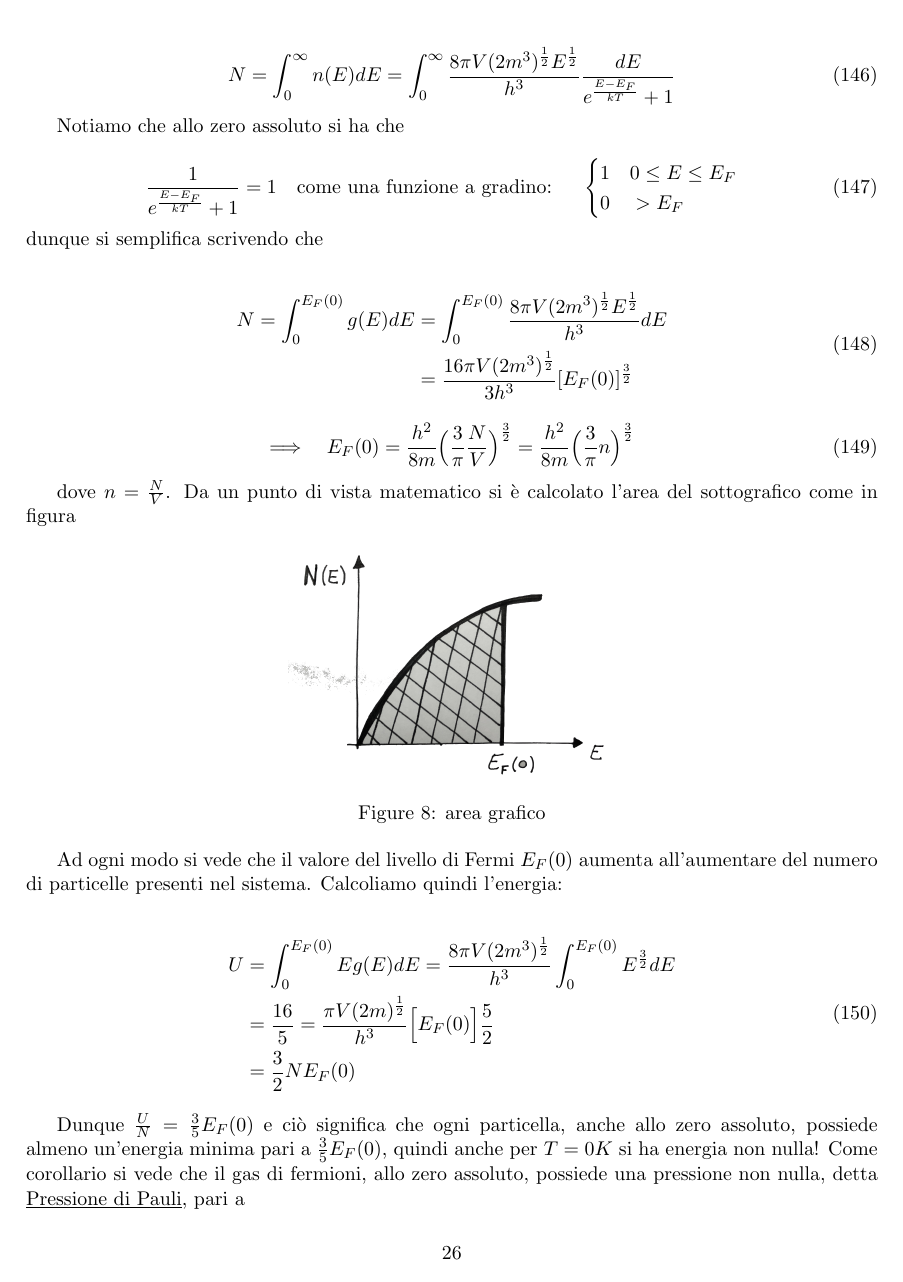
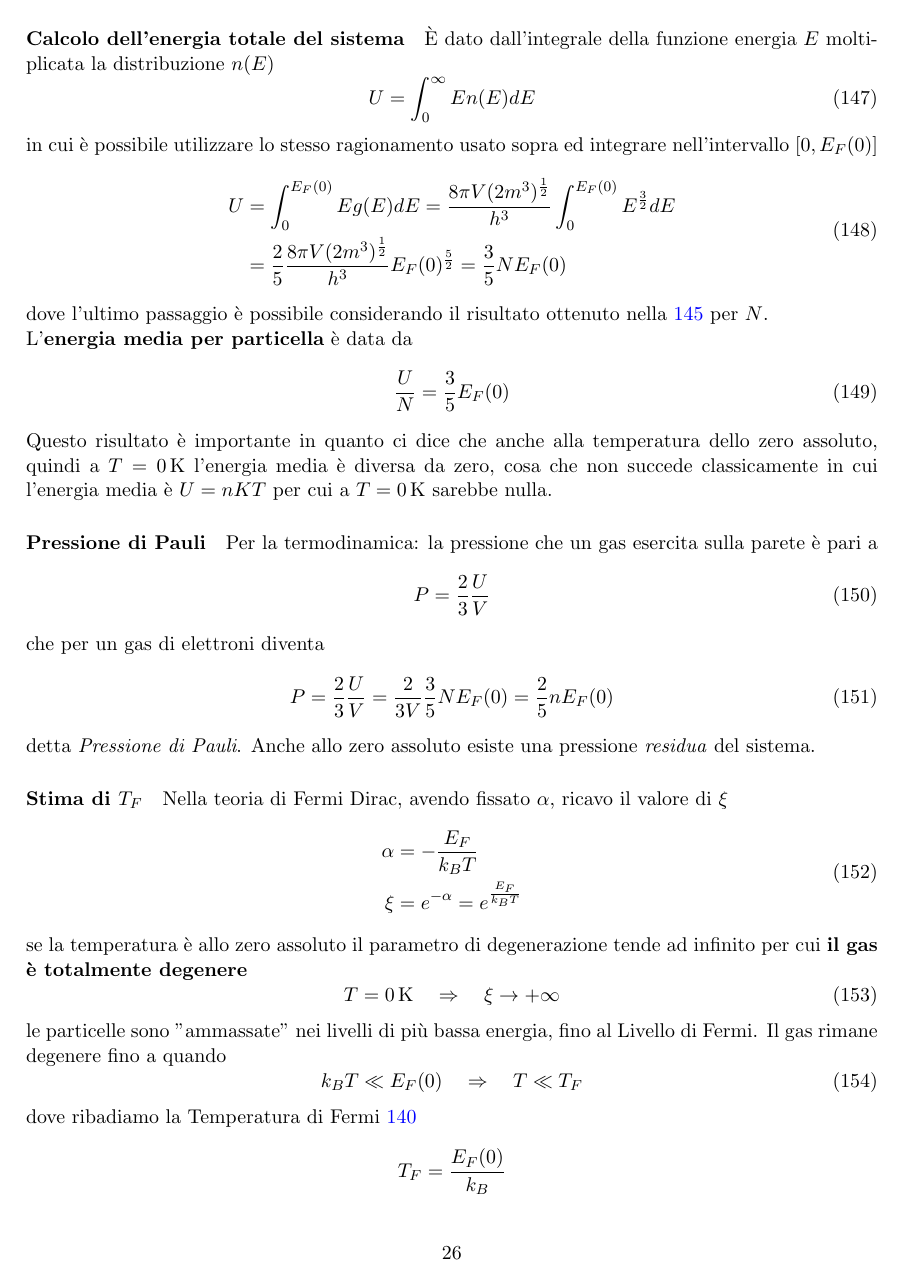
Before and after one commit to nand42/struttura-1, a LaTeX document (struttura1.tex, which reads sections/GasDiElettroni.tex): page 26 of 28 before the commit and page 26 of 27 after it. Compiled offline with pdfLaTeX.

Commit message:
iniziato nuovo capitolo - lezione 17/23

```diff
--- a/sections/GasDiElettroni.tex
+++ b/sections/GasDiElettroni.tex
@@ -108,0 +125,29 @@ N & = \int_0^{E_F(0)} g(E)dE \\
+\paragraph{Calcolo dell'energia totale del sistema}
+È dato dall'integrale della funzione energia $E$ moltiplicata la distribuzione $n(E)$
+\begin{equation}
+U = \int_0^{\infty} E n(E) dE
+\end{equation}
+in cui è possibile utilizzare lo stesso ragionamento usato sopra ed integrare nell'intervallo $[0,E_F(0)]$
+\begin{equation}
+\begin{split}
+U & = \int_0^{E_F(0)} E g(E) dE = \frac{8\pi V (2m^3)^{ \frac{1}{2} }}{h^3} \int_0^{E_F(0)} E^{ \frac{3}{2} } dE \\
+& = \frac{2}{5} \frac{8\pi V (2m^3)^{ \frac{1}{2} }}{h^3} E_F(0)^{ \frac{5}{2} } = \frac{3}{5} N E_F(0)
+\end{split}
+\end{equation}
+dove l'ultimo passaggio è possibile considerando il risultato ottenuto nella \ref{num_parti_N} per $N$. \\
+L'\textbf{energia media per particella} è data da
+\begin{equation}
+\frac{U}{N} = \frac{3}{5} E_F(0)
+\end{equation}
+Questo risultato è importante in quanto ci dice che anche alla temperatura dello zero assoluto, quindi a $T = \SI{0}{K}$ l'energia media è diversa da zero, cosa che non succede classicamente in cui l'energia media è $U = n K T$ per cui a $T=\SI{0}{K}$ sarebbe nulla.
+
+\paragraph{Pressione di Pauli} Per la termodinamica: la pressione che un gas esercita sulla parete è pari a
+\begin{equation}
+P = \frac{2}{3} \frac{U}{V}
+\end{equation}
+che per un gas di elettroni diventa
+\begin{equation}
+P = \frac{2}{3} \frac{U}{V} = \frac{2}{3V} \frac{3}{5} N E_F(0) = \frac{2}{5} n E_F(0)
+\end{equation}
+detta \textit{Pressione di Pauli}.
+Anche allo zero assoluto esiste una pressione \textit{residua} del sistema.
@@ -108,0 +166,24 @@ N & = \int_0^{E_F(0)} g(E)dE \\
+    \label{fig_integrali}
+\end{figure}
+
+
+
+\paragraph{Stima di $T_F$}
+Nella teoria di Fermi Dirac, avendo fissato $\alpha$, ricavo il valore di $\xi$
+\begin{equation}
+\begin{split}
+\alpha & = - \frac{E_F}{k_B T} \\
+\xi & = e^{ -\alpha } = e^{ \frac{E_F}{k_B T} }
+\end{split}
+\end{equation}
+se la temperatura è allo zero assoluto il parametro di degenerazione tende ad infinito per cui \textbf{il gas è totalmente degenere}
+\begin{equation}
+T=\SI{0}{K} \quad\Rightarrow\quad \xi \to + \infty
+\end{equation}
+le particelle sono "ammassate" nei livelli di più bassa energia, fino al Livello di Fermi.
+Il gas rimane degenere fino a quando
+\begin{equation}
+k_B T \ll E_F(0) \quad\Rightarrow\quad T \ll T_F
+\end{equation}
+dove ribadiamo la Temperatura di Fermi \ref{temp_fermi}
+$$T_F= \frac{E_F(0)}{k_B}$$
@@ -108,0 +201 @@ N & = \int_0^{E_F(0)} g(E)dE \\
+\begin{equation}
@@ -119,52 +229,0 @@ N & = \int_0^{E_F(0)} g(E)dE \\
-\begin{equation}
-N = \int_0^{\infty} n(E)dE = \int_0^{\infty} \frac{8 \pi V (2m^3)^{\frac{1}{2}} E^{\frac{1}{2}}}{h^3} \frac{ dE}{e^{ \frac{ E-E_F}{kT } } + 1 }
-\end{equation}
-
-Notiamo che allo zero assoluto si ha che
-
-\begin{equation}
-\frac{ 1 }{e^{ \frac{ E - E_F}{kT } } + 1 } = 1 \quad
-\mbox{come una funzione a gradino: } \quad
-\begin{cases}
-	1 \quad 0 \le E \le E_F \\
-	0 \quad > E_F
-\end{cases}
-\end{equation}
-dunque si semplifica scrivendo che
-
-\begin{equation}
-\begin{split}
-N = \int_0^{E_F(0)} g(E)dE & =  \int_0^{E_F(0)} \frac{8 \pi V (2m^3)^{\frac{1}{2}} E^{\frac{1}{2}}}{h^3} dE \\
-& = \frac{16 \pi V (2m^3)^{\frac{1}{2}} }{3 h^3} [E_F(0)]^{\frac{3}{2}}
-\end{split}
-\end{equation}
-
-\begin{equation}
-\Longrightarrow \quad E_F(0) = \frac{ h^2}{8m } \Bigl(  \frac{ 3}{\pi } \frac{ N}{V }  \Bigr)^{ \frac{ 3}{ 2} } = \frac{ h^2}{8m } \Bigl(  \frac{ 3}{\pi } n \Bigr)^{ \frac{ 3}{ 2} }
-\end{equation}
-
-dove $n = \frac{ N}{V }$.
-Da un punto di vista matematico si è calcolato l'area del sottografico come in figura
-
-\begin{figure}[h]
-\centering
-\includegraphics[scale=0.07]{/gas_elettroni_areagrafico}
-\caption{area grafico}
-\end{figure}
-
-Ad ogni modo si vede che il valore del livello di Fermi $E_F(0)$ aumenta all'aumentare del numero di particelle presenti nel sistema.
-Calcoliamo quindi l'energia:
-
-\begin{equation}
-\begin{split}
-U & = \int_0^{E_F(0)} E g(E)dE = \frac{8 \pi V (2m^3)^{\frac{1}{2}} }{h^3} \int_0^{E_F(0)} E^{ \frac{ 3}{2 } } dE \\
-& = \frac{ 16}{5 } = \frac{ \pi V (2m)^{ \frac{ 1}{2 } }}{h^{ 3 } } \Bigl[ E_F(0) \Bigr]\frac{ 5}{2} \\
-& = \frac{ 3}{2} N E_F(0)
-\end{split}
-\end{equation}
-
-
-Dunque $\frac{ U}{N} = \frac{ 3}{5} E_F(0)$ e ciò significa che ogni particella, anche allo zero assoluto,
-possiede almeno un'energia minima pari a $\frac{ 3}{5} E_F(0)$, quindi anche per $T = 0 K $ si ha energia non nulla!
-Come corollario si vede che il gas di fermioni, allo zero assoluto, possiede una pressione non nulla, detta
-\underline{Pressione di Pauli}, pari a
@@ -219,4 +273,6 @@ ad esempio l'argento ha $W_0 = \SI{4.7}{eV}$ e $ E_F(0) = \SI{5.5}{eV} $
 Gli elettroni nel metallo riempiono i livelli energetici fino a $E_f(0)$.
 $W_0$ nei metalli è generalmente tale che $\SI{5}{eV} < V_0 < \SI{15}{eV} $
 
-Questo spiega l'\underline{effetto termoionico}: è un fenomeno per cui un metallo riscaldato ad una temperatura sufficientemente alta inizia ad emettere elettroni presenti sulla sua superficie. A $T \not = 0 $ gli elettroni cominciano ad occupare gli strati più elevati e ad uscire dalla buca di potenziale.
+Questo spiega l'\underline{effetto termoionico}: è un fenomeno per cui un metallo riscaldato ad una temperatura sufficientemente alta inizia ad emettere elettroni presenti sulla sua superficie. A $T \noT=\SI{0}{K} $ gli elettroni cominciano ad occupare gli strati più elevati e ad uscire dalla buca di potenziale.
+
+\fi
--- a/struttura1.tex
+++ b/struttura1.tex
@@ -15,6 +15,7 @@
 \usepackage{siunitx}
 \usepackage{imakeidx}
 \usepackage{graphicx}
+\usepackage{subfig}
 \graphicspath{ {img/} }
 \usepackage{color}   %May be necessary if you want to color links
 \usepackage{hyperref}
```
Also changed, not shown: sections/Degenerazione.tex (+1 -1 lines), img/integrale_1.pdf (added), img/integrale_2.pdf (added), sections/GasDiElettroni.tex (86 more changed lines), 16 other files.
